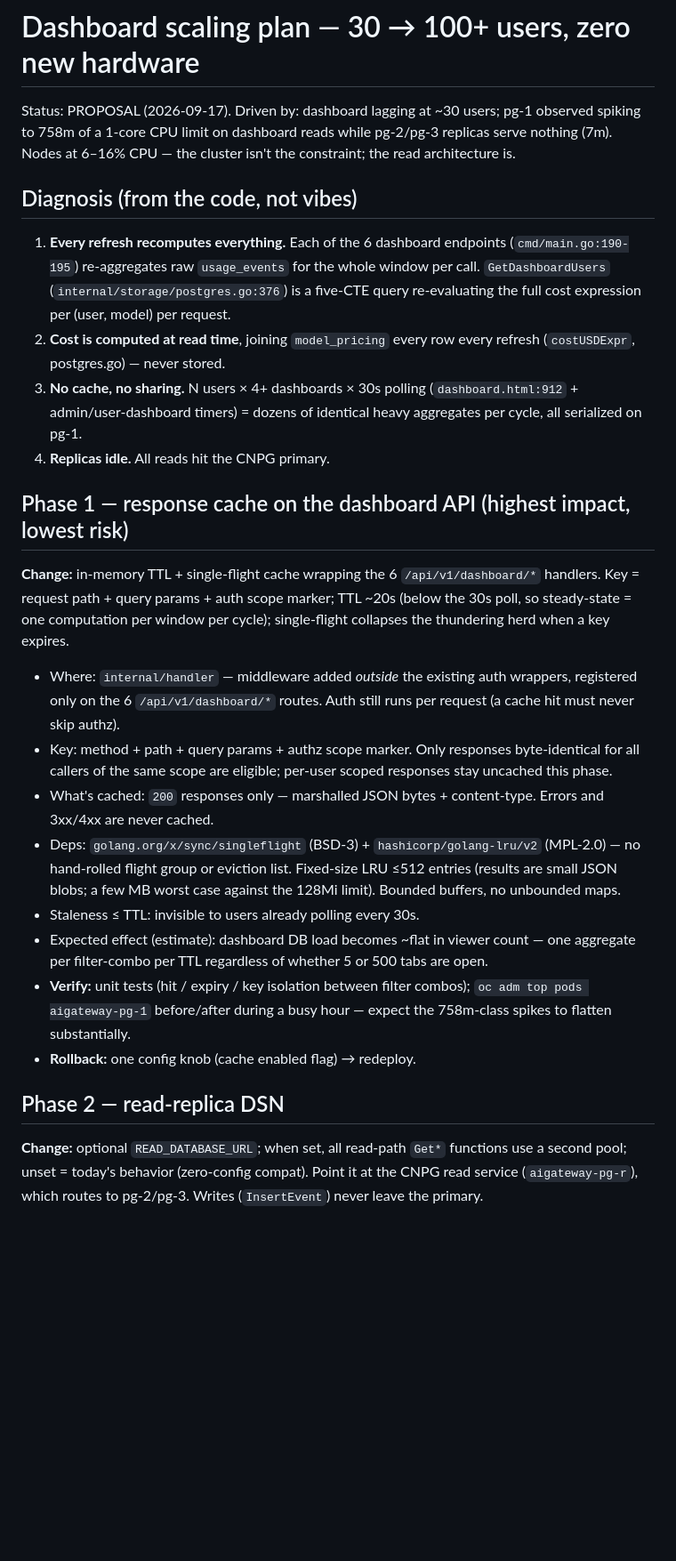
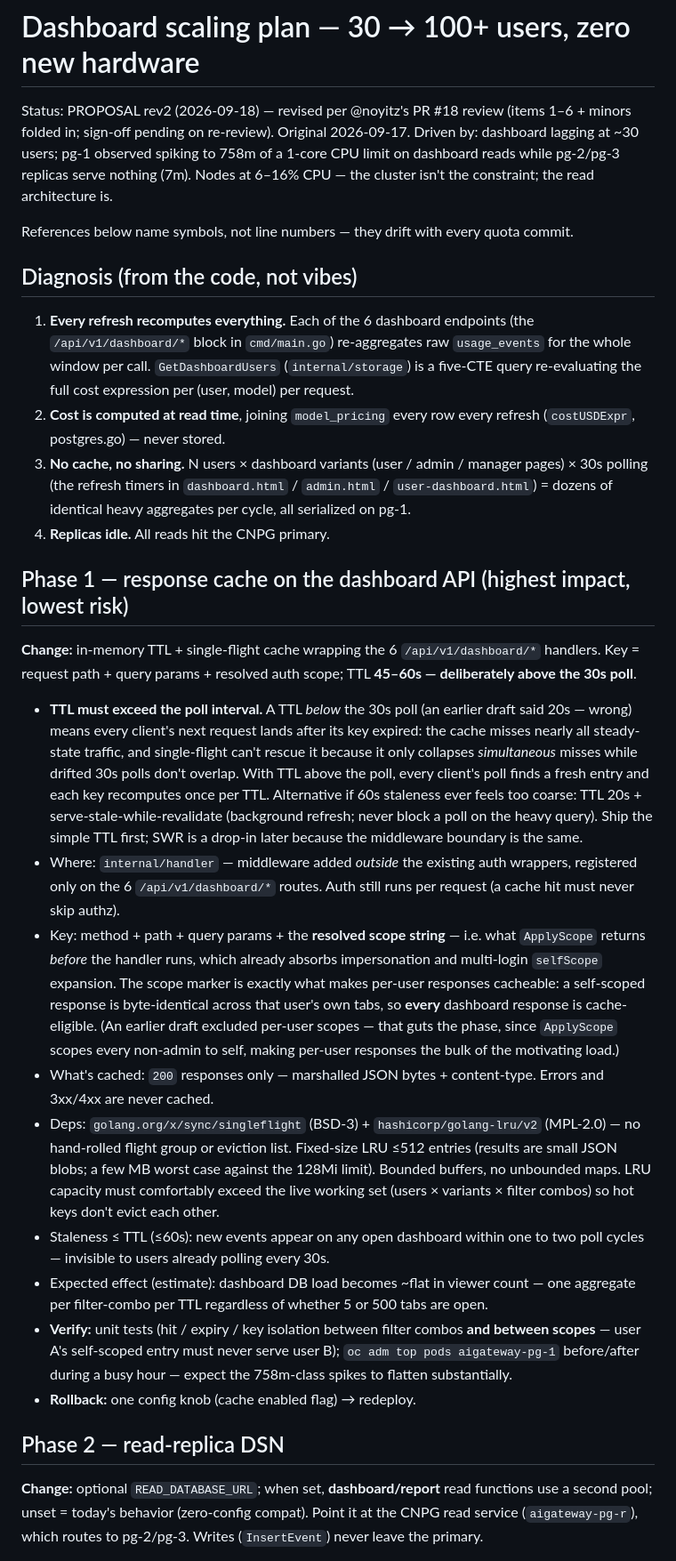
Before and after one commit to noyitz/ai-gateway-metering-service, a Markdown page: docs/dashboard-scaling-plan.md, the part around one of its changes. Shown at 89% size. GitHub-like rendering; blank space fills up the shorter version.

```diff
--- a/docs/dashboard-scaling-plan.md
+++ b/docs/dashboard-scaling-plan.md
@@ -1,21 +1,27 @@
 # Dashboard scaling plan — 30 → 100+ users, zero new hardware
 
-Status: PROPOSAL (2026-09-17). Driven by: dashboard lagging at ~30 users;
-pg-1 observed spiking to 758m of a 1-core CPU limit on dashboard reads
-while pg-2/pg-3 replicas serve nothing (7m). Nodes at 6–16% CPU — the
-cluster isn't the constraint; the read architecture is.
+Status: PROPOSAL rev2 (2026-09-18) — revised per @noyitz's PR #18 review
+(items 1–6 + minors folded in; sign-off pending on re-review). Original
+2026-09-17. Driven by: dashboard lagging at ~30 users; pg-1 observed
+spiking to 758m of a 1-core CPU limit on dashboard reads while pg-2/pg-3
+replicas serve nothing (7m). Nodes at 6–16% CPU — the cluster isn't the
+constraint; the read architecture is.
+
+References below name symbols, not line numbers — they drift with every
+quota commit.
 
 ## Diagnosis (from the code, not vibes)
 
 1. **Every refresh recomputes everything.** Each of the 6 dashboard
-   endpoints (`cmd/main.go:190-195`) re-aggregates raw `usage_events` for
-   the whole window per call. `GetDashboardUsers`
-   (`internal/storage/postgres.go:376`) is a five-CTE query re-evaluating
-   the full cost expression per (user, model) per request.
+   endpoints (the `/api/v1/dashboard/*` block in `cmd/main.go`)
+   re-aggregates raw `usage_events` for the whole window per call.
+   `GetDashboardUsers` (`internal/storage`) is a five-CTE query
+   re-evaluating the full cost expression per (user, model) per request.
 2. **Cost is computed at read time**, joining `model_pricing` every row
    every refresh (`costUSDExpr`, postgres.go) — never stored.
-3. **No cache, no sharing.** N users × 4+ dashboards × 30s polling
-   (`dashboard.html:912` + admin/user-dashboard timers) = dozens of
+3. **No cache, no sharing.** N users × dashboard variants (user /
+   admin / manager pages) × 30s polling (the refresh timers in
+   `dashboard.html` / `admin.html` / `user-dashboard.html`) = dozens of
    identical heavy aggregates per cycle, all serialized on pg-1.
 4. **Replicas idle.** All reads hit the CNPG primary.
 
@@ -23,36 +29,55 @@ cluster isn't the constraint; the read architecture is.
 
 **Change:** in-memory TTL + single-flight cache wrapping the 6
 `/api/v1/dashboard/*` handlers. Key = request path + query params +
-auth scope marker; TTL ~20s (below the 30s poll, so steady-state = one
-computation per window per cycle); single-flight collapses the
-thundering herd when a key expires.
+resolved auth scope; TTL **45–60s — deliberately above the 30s poll**.
 
+- **TTL must exceed the poll interval.** A TTL *below* the 30s poll
+  (an earlier draft said 20s — wrong) means every client's next request
+  lands after its key expired: the cache misses nearly all steady-state
+  traffic, and single-flight can't rescue it because it only collapses
+  *simultaneous* misses while drifted 30s polls don't overlap. With TTL
+  above the poll, every client's poll finds a fresh entry and each key
+  recomputes once per TTL. Alternative if 60s staleness ever feels too
+  coarse: TTL 20s + serve-stale-while-revalidate (background refresh;
+  never block a poll on the heavy query). Ship the simple TTL first;
+  SWR is a drop-in later because the middleware boundary is the same.
 - Where: `internal/handler` — middleware added *outside* the existing
   auth wrappers, registered only on the 6 `/api/v1/dashboard/*` routes.
   Auth still runs per request (a cache hit must never skip authz).
-- Key: method + path + query params + authz scope marker. Only
-  responses byte-identical for all callers of the same scope are
-  eligible; per-user scoped responses stay uncached this phase.
+- Key: method + path + query params + the **resolved scope string** —
+  i.e. what `ApplyScope` returns *before* the handler runs, which
+  already absorbs impersonation and multi-login `selfScope` expansion.
+  The scope marker is exactly what makes per-user responses cacheable:
+  a self-scoped response is byte-identical across that user's own tabs,
+  so **every** dashboard response is cache-eligible. (An earlier draft
+  excluded per-user scopes — that guts the phase, since `ApplyScope`
+  scopes every non-admin to self, making per-user responses the bulk
+  of the motivating load.)
 - What's cached: `200` responses only — marshalled JSON bytes +
   content-type. Errors and 3xx/4xx are never cached.
 - Deps: `golang.org/x/sync/singleflight` (BSD-3) +
   `hashicorp/golang-lru/v2` (MPL-2.0) — no hand-rolled flight group or
   eviction list. Fixed-size LRU ≤512 entries (results are small JSON
   blobs; a few MB worst case against the 128Mi limit). Bounded buffers,
-  no unbounded maps.
-- Staleness ≤ TTL: invisible to users already polling every 30s.
+  no unbounded maps. LRU capacity must comfortably exceed the live
+  working set (users × variants × filter combos) so hot keys don't
+  evict each other.
+- Staleness ≤ TTL (≤60s): new events appear on any open dashboard
+  within one to two poll cycles — invisible to users already polling
+  every 30s.
 - Expected effect (estimate): dashboard DB load becomes ~flat in
   viewer count — one aggregate per filter-combo per TTL regardless of
   whether 5 or 500 tabs are open.
 - **Verify:** unit tests (hit / expiry / key isolation between filter
-  combos); `oc adm top pods aigateway-pg-1` before/after during a busy
-  hour — expect the 758m-class spikes to flatten substantially.
+  combos **and between scopes** — user A's self-scoped entry must never
+  serve user B); `oc adm top pods aigateway-pg-1` before/after during a
+  busy hour — expect the 758m-class spikes to flatten substantially.
 - **Rollback:** one config knob (cache enabled flag) → redeploy.
 
 ## Phase 2 — read-replica DSN
 
-**Change:** optional `READ_DATABASE_URL`; when set, all read-path
-`Get*` functions use a second pool; unset = today's behavior (zero-config
+**Change:** optional `READ_DATABASE_URL`; when set, **dashboard/report**
+read functions use a second pool; unset = today's behavior (zero-config
 compat). Point it at the CNPG read service (`aigateway-pg-r`), which
 routes to pg-2/pg-3. Writes (`InsertEvent`) never leave the primary.
 
```
Also changed, not shown: other parts of docs/dashboard-scaling-plan.md (+61 -22 lines).
